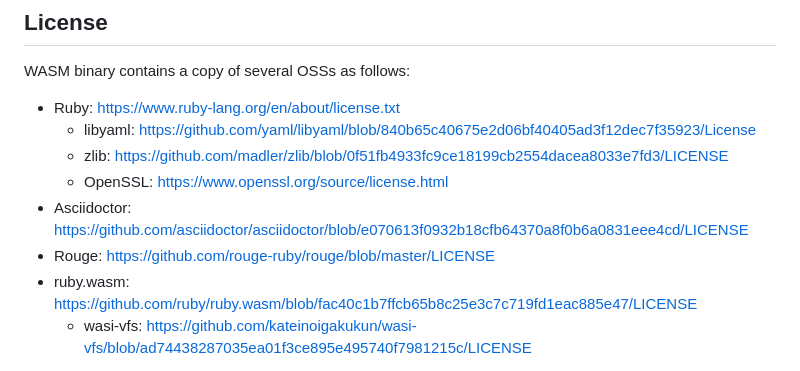
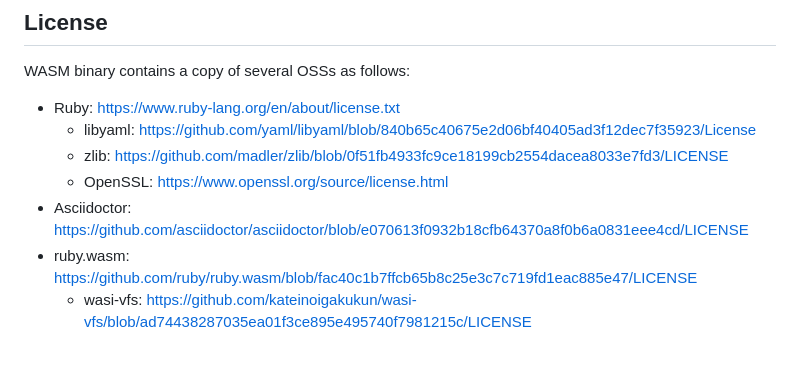
Before and after one commit to tani/asciidoctor-wasm, a Markdown page: README.md, the part around the change. Rendered like a GitHub page.

```diff
--- a/README.md
+++ b/README.md
@@ -90,7 +90,6 @@ WASM binary contains a copy of several OSSs as follows:
     - zlib: https://github.com/madler/zlib/blob/0f51fb4933fc9ce18199cb2554dacea8033e7fd3/LICENSE
     - OpenSSL: https://www.openssl.org/source/license.html
 - Asciidoctor: https://github.com/asciidoctor/asciidoctor/blob/e070613f0932b18cfb64370a8f0b6a0831eee4cd/LICENSE
-- Rouge: https://github.com/rouge-ruby/rouge/blob/master/LICENSE
 - ruby.wasm: https://github.com/ruby/ruby.wasm/blob/fac40c1b7ffcb65b8c25e3c7c719fd1eac885e47/LICENSE
     - wasi-vfs: https://github.com/kateinoigakukun/wasi-vfs/blob/ad74438287035ea01f3ce895e495740f7981215c/LICENSE
 
```
